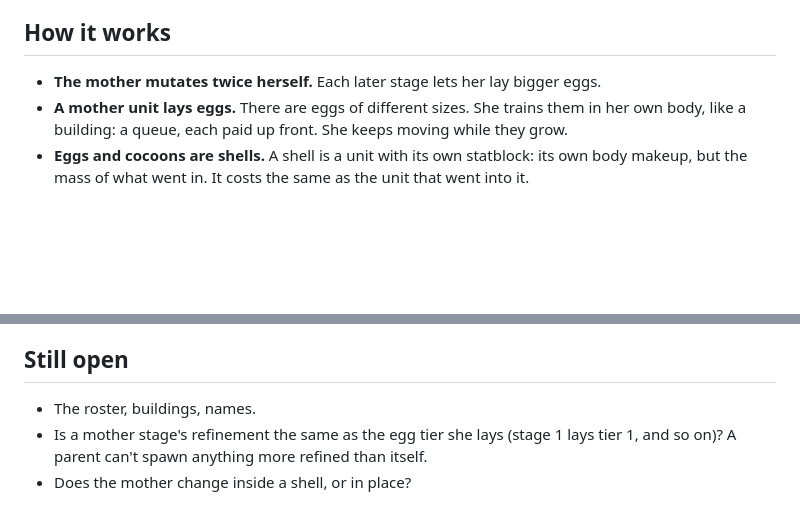
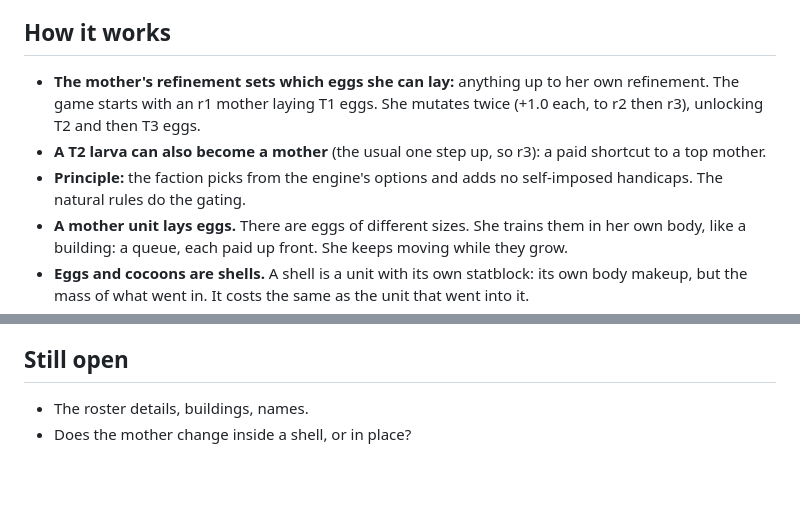
Before and after one commit to mcscope/Vibecraft, a Markdown page: docs/NEW_FACTION_NOTES.md, 2 parts joined by grey strips. GitHub-like rendering; blank space fills up the shorter version.

Commit message:
Faction notes: the mother's refinement gates her eggs (starting r1 mother mutates to r2 and r3; a T2 larva can become an r3 mother directly); no self-imposed handicaps
Co-Authored-By: Claude Opus 5.5 <noreply@anthropic.com>
Claude-Session: https://claude.ai/code/session_014UWuuR9pLNtoy1USfLCiNh

```diff
--- a/docs/NEW_FACTION_NOTES.md
+++ b/docs/NEW_FACTION_NOTES.md
@@ -3,7 +3,9 @@
 The user's decisions so far, as given. Nothing here is designed beyond what they said. Ask before adding names, flavor or specifics.
 
 ## How it works
-- **The mother mutates twice herself.** Each later stage lets her lay bigger eggs.
+- **The mother's refinement sets which eggs she can lay:** anything up to her own refinement. The game starts with an r1 mother laying T1 eggs. She mutates twice (+1.0 each, to r2 then r3), unlocking T2 and then T3 eggs.
+- **A T2 larva can also become a mother** (the usual one step up, so r3): a paid shortcut to a top mother.
+- **Principle:** the faction picks from the engine's options and adds no self-imposed handicaps. The natural rules do the gating.
 - **A mother unit lays eggs.** There are eggs of different sizes. She trains them in her own body, like a building: a queue, each paid up front. She keeps moving while they grow.
 - **Eggs and cocoons are shells.** A shell is a unit with its own statblock: its own body makeup, but the mass of what went in. It costs the same as the unit that went into it.
 - **A laid egg** is born and starts changing into a larva straight away. It pays the larva's price less its own, once it has been Given enough.
@@ -42,6 +44,5 @@ The user's decisions so far, as given. Nothing here is designed beyond what they
   - big, purple/pink.
 
 ## Still open
-- The roster, buildings, names.
-- Is a mother stage's refinement the same as the egg tier she lays (stage 1 lays tier 1, and so on)? A parent can't spawn anything more refined than itself.
+- The roster details, buildings, names.
 - Does the mother change inside a shell, or in place?
```
